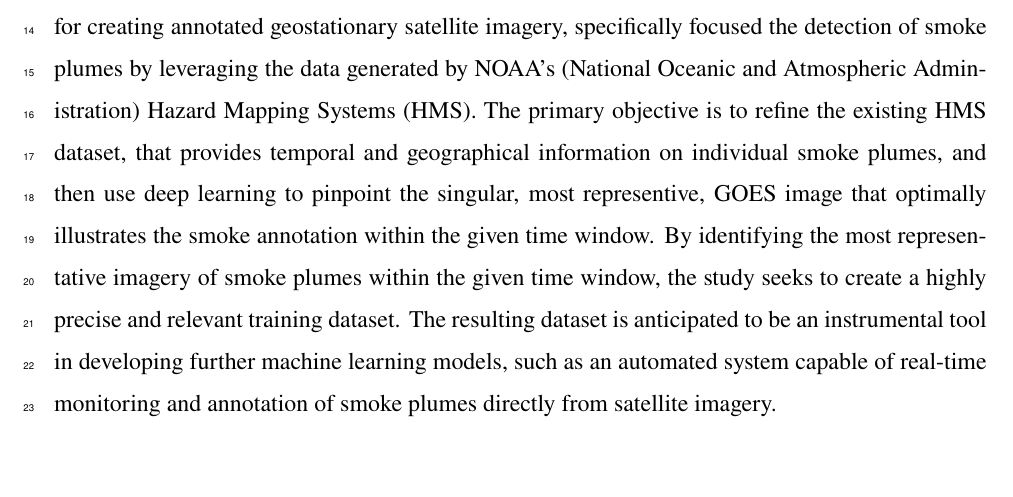
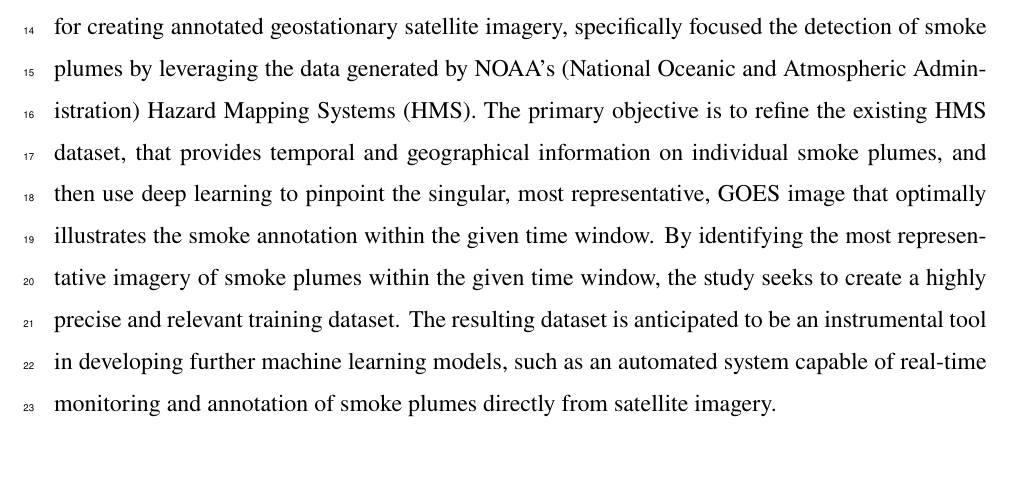
Before and after one commit to reykoki/smoke_ds_paper, a LaTeX document (smoke.tex): part of page 2 of 18, cut so that both start at the same text. Compiled offline with pdfLaTeX.

Commit message:
Updates from Overleaf

```diff
--- a/smoke.tex
+++ b/smoke.tex
@@ -57,7 +57,7 @@
 % Abstracts should not exceed 250 words in length!
 %
 
-\abstract{The increase in the frequency of wildfires on a global scale underscores the need for advancements in monitoring techniques for effective health related mitigation, disaster management and environmental protection. This research introduces an innovative, data-driven framework for creating annotated geostationary satellite imagery, specifically focused the detection of smoke plumes by leveraging the data generated by NOAA's (National Oceanic and Atmospheric Administration) Hazard Mapping Systems (HMS). The primary objective is to refine the existing HMS dataset, that provides temporal and geographical information on individual smoke plumes, and then use deep learning to pinpoint the singular, most representive, GOES image that optimally illustrates the smoke annotation within the given time window. By identifying the most representative imagery of smoke plumes within the given time window, the study seeks to create a highly precise and relevant training dataset. The resulting dataset is anticipated to be an instrumental tool in developing further machine learning models, such as an automated system capable of real-time monitoring and annotation of smoke plumes directly from satellite imagery.
+\abstract{The increase in the frequency of wildfires on a global scale underscores the need for advancements in monitoring techniques for effective health related mitigation, disaster management and environmental protection. This research introduces an innovative, data-driven framework for creating annotated geostationary satellite imagery, specifically focused the detection of smoke plumes by leveraging the data generated by NOAA's (National Oceanic and Atmospheric Administration) Hazard Mapping Systems (HMS). The primary objective is to refine the existing HMS dataset, that provides temporal and geographical information on individual smoke plumes, and then use deep learning to pinpoint the singular, most representative, GOES image that optimally illustrates the smoke annotation within the given time window. By identifying the most representative imagery of smoke plumes within the given time window, the study seeks to create a highly precise and relevant training dataset. The resulting dataset is anticipated to be an instrumental tool in developing further machine learning models, such as an automated system capable of real-time monitoring and annotation of smoke plumes directly from satellite imagery.
     }
 \begin{document}
 
```
Also changed, not shown: ametsocV6.1.cls (line endings or trailing spaces), ametsocV6.bst (line endings or trailing spaces), ams_template/README.txt, ams_template/Samples/amssamp1V6.1.tex (line endings or trailing spaces), ams_template/Samples/amssamp2V6.1.tex (line endings or trailing spaces), ams_template/Samples/database2020.bib (line endings or trailing spaces), ams_template/ametsocV6.1.cls (line endings or trailing spaces), ams_template/ametsocV6.bst (line endings or trailing spaces), ams_template/amspaperV6.1.tex (line endings or trailing spaces), ams_template/references.bib (line endings or trailing spaces), ams_template/templateV6.1.tex (line endings or trailing spaces), references.bib (line endings or trailing spaces), smoke.tex (9 more changed lines).
